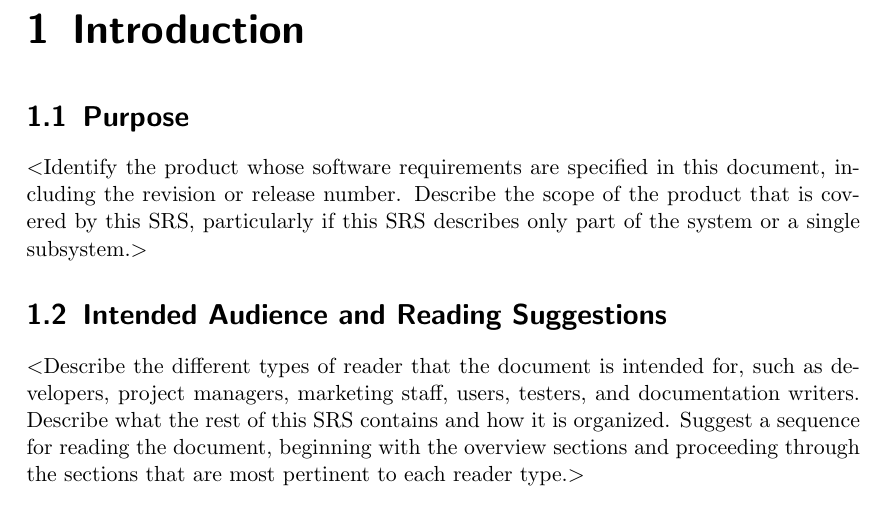
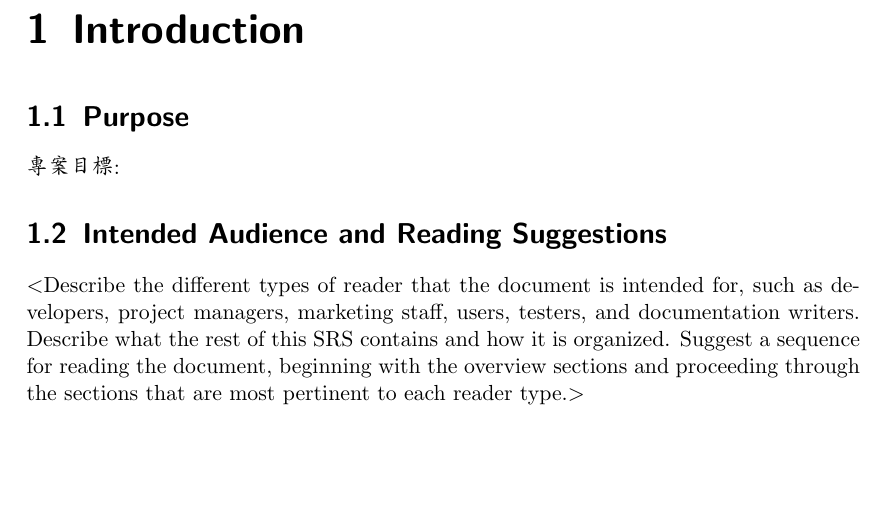
Before and after one commit to JpyChiu/DeepLearning-Final, a LaTeX document (document/srs.tex): part of page 3 of 8, cut so that both start at the same text, the shorter picture padded with empty space. Compiled offline with pdfLaTeX.

```diff
--- a/document/srs.tex
+++ b/document/srs.tex
@@ -21,6 +21,7 @@
 \usepackage[bookmarks=true]{hyperref}
 \usepackage[utf8]{inputenc}
 \usepackage[english]{babel}
+\usepackage{CJKutf8}
 \hypersetup{
     bookmarks=false,    % show bookmarks bar?
     pdftitle={Software Requirement Specification},    % title
@@ -64,10 +66,7 @@
 \chapter{Introduction}
 
 \section{Purpose}
-$<$Identify the product whose software requirements are specified in this
-document, including the revision or release number. Describe the scope of the
-product that is covered by this SRS, particularly if this SRS describes only
-part of the system or a single subsystem.$>$
+    專案目標:
 
 \section{Intended Audience and Reading Suggestions}
 $<$Describe the different types of reader that the document is intended for,
```
Also changed, not shown: document/srs.pdf, document/srs.tex (3 more changed lines).
